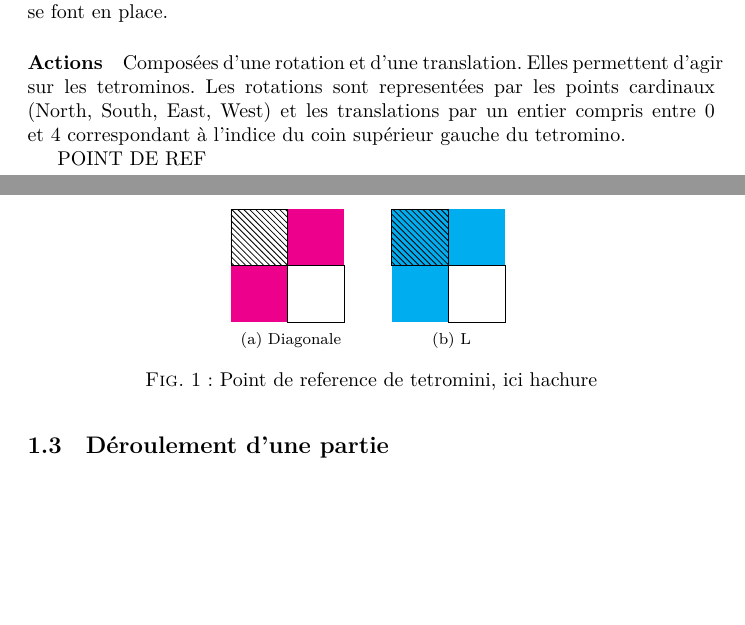
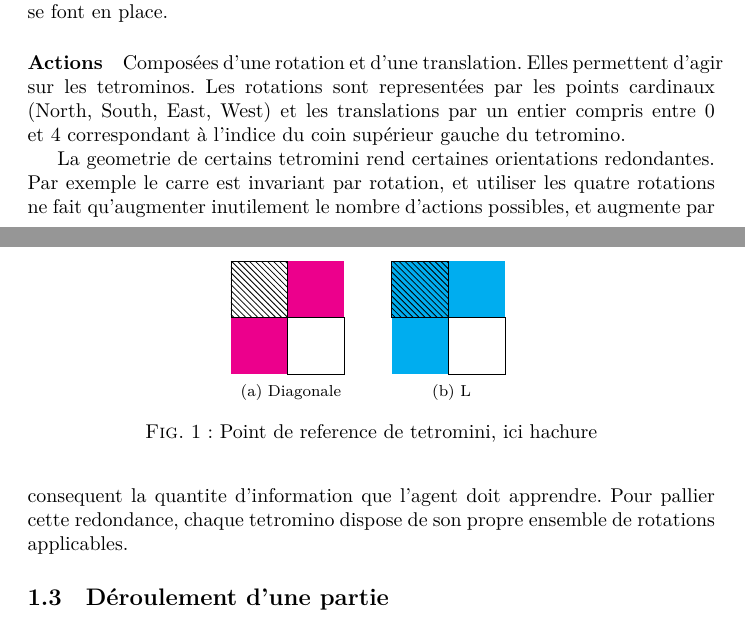
Before and after one commit to ViryBe/qai_tetris, a LaTeX document (latex/report.tex): two parts of pages 2 and 3 of 6, joined at a grey line, cut so that both start at the same text, the shorter picture padded with empty space. Compiled offline with XeLaTeX.

Commit message:
(+) added par on rotations

```diff
--- a/latex/report.tex
+++ b/latex/report.tex
@@ -108,7 +108,12 @@ tetrominos. Les rotations sont representées par les points cardinaux
   \caption{Point de reference de tetromini, ici hachure}\label{fig:tetref}
 \end{figure}
 
-POINT DE REF
+La geometrie de certains tetromini rend certaines orientations redondantes. Par
+exemple le carre est invariant par rotation, et utiliser les quatre rotations
+ne fait qu'augmenter inutilement le nombre d'actions possibles, et augmente par
+consequent la quantite d'information que l'agent doit apprendre. Pour pallier
+cette redondance, chaque tetromino dispose de son propre ensemble de rotations
+applicables.
 
 \subsection{D\'eroulement d'une partie}
 Lors d'une partie le joueur doit poser les pièces qui lui sont proposées sur
```
